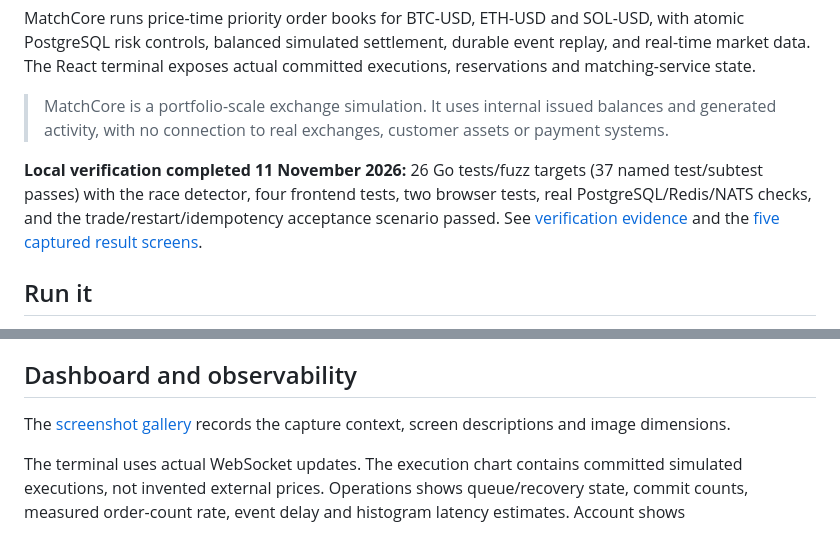
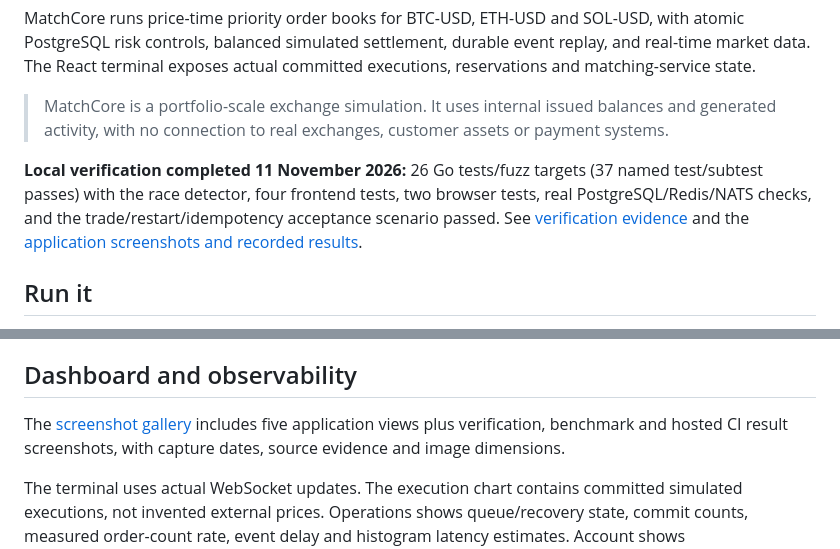
Before and after one commit to i192009/matchcore-go, a Markdown page: README.md, 2 parts joined by grey strips. Rendered like a GitHub page.

```diff
--- a/README.md
+++ b/README.md
@@ -6,7 +6,7 @@ MatchCore runs price-time priority order books for BTC-USD, ETH-USD and SOL-USD,
 
 > MatchCore is a portfolio-scale exchange simulation. It uses internal issued balances and generated activity, with no connection to real exchanges, customer assets or payment systems.
 
-**Local verification completed 11 November 2026:** 26 Go tests/fuzz targets (37 named test/subtest passes) with the race detector, four frontend tests, two browser tests, real PostgreSQL/Redis/NATS checks, and the trade/restart/idempotency acceptance scenario passed. See [verification evidence](docs/verification.md) and the [five captured result screens](screenshots/README.md).
+**Local verification completed 11 November 2026:** 26 Go tests/fuzz targets (37 named test/subtest passes) with the race detector, four frontend tests, two browser tests, real PostgreSQL/Redis/NATS checks, and the trade/restart/idempotency acceptance scenario passed. See [verification evidence](docs/verification.md) and the [application screenshots and recorded results](screenshots/README.md).
 
 ## Run it
 
@@ -138,7 +138,7 @@ These short development runs are different measurement boundaries, not interchan
 
 ## Dashboard and observability
 
-The [screenshot gallery](screenshots/README.md) records the capture context, screen descriptions and image dimensions.
+The [screenshot gallery](screenshots/README.md) includes five application views plus verification, benchmark and hosted CI result screenshots, with capture dates, source evidence and image dimensions.
 
 The terminal uses actual WebSocket updates. The execution chart contains committed simulated executions, not invented external prices. Operations shows queue/recovery state, commit counts, measured order-count rate, event delay and histogram latency estimates. Account shows available/reserved balances, lifetime fees, own executions and a bounded ledger/history view.
 
```
Also changed, not shown: screenshots/README.md (+28 -2 lines), screenshots/results/benchmark-results.png (added), screenshots/results/github-actions.png (added), screenshots/results/verification-results.png (added), 3 other files.
